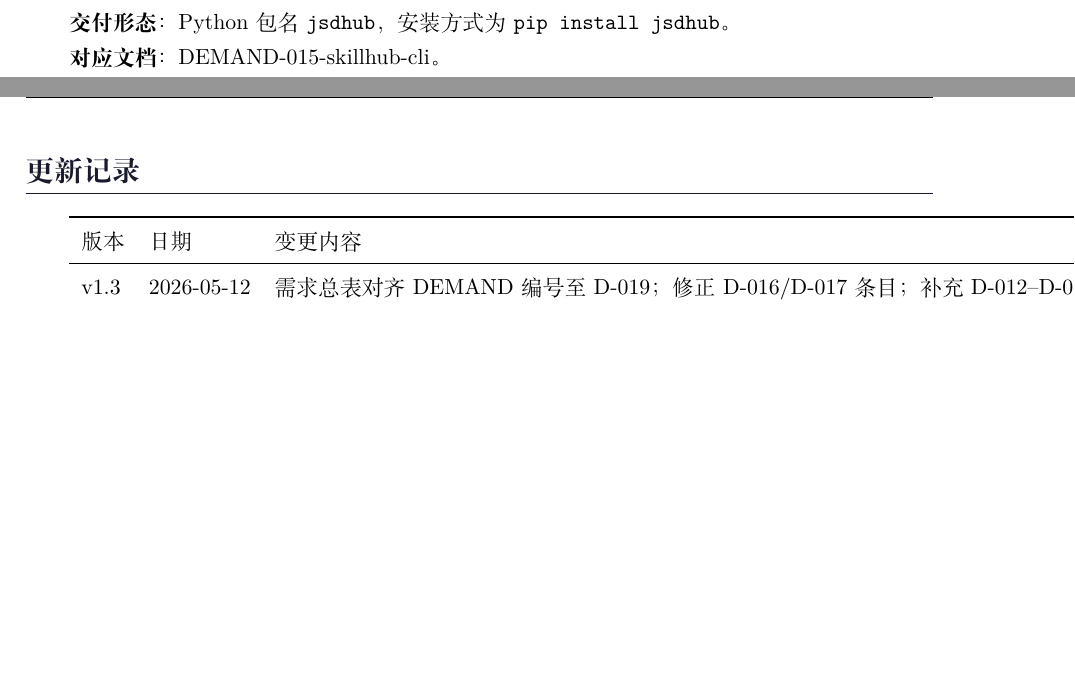
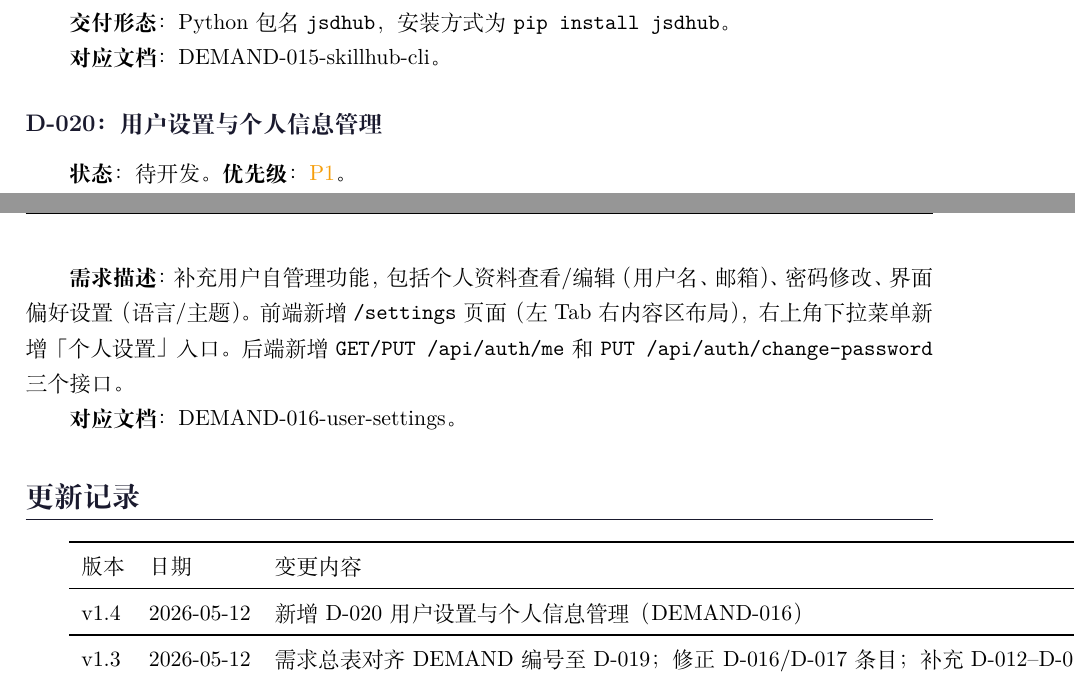
Before and after one commit to wzzfather/jsdSkillHub, a LaTeX paper (demands/MASTER.tex): two parts of pages 7 and 8 of 9, joined at a grey line, cut so that both start at the same text, the shorter picture padded with empty space. Compiled offline with XeLaTeX.

Commit message:
docs: MASTER v1.4 — add D-020 user settings (DEMAND-016)

```diff
--- a/demands/MASTER.tex
+++ b/demands/MASTER.tex
@@ -66,7 +66,7 @@
 \pagestyle{fancy}
 \fancyhf{}
 \fancyhead[L]{\small\color{graytext} 企业级 AI Agent 应用商店 -- 总需求文档}
-\fancyhead[R]{\small\color{graytext} MASTER v1.3}
+\fancyhead[R]{\small\color{graytext} MASTER v1.4}
 \fancyfoot[C]{\small\color{graytext} \thepage}
 \renewcommand{\headrulewidth}{0.4pt}
 
@@ -492,6 +493,15 @@ Skill 完整生命周期（上传、三层扫描、审批与上架）如下图
 
 \textbf{对应文档}：DEMAND-015-skillhub-cli。
 
+% ---------- D-020 ----------
+\subsection{D-020：用户设置与个人信息管理}
+
+\textbf{状态}：待开发。\textbf{优先级}：\textcolor{warning}{P1}。
+
+\textbf{需求描述}：补充用户自管理功能，包括个人资料查看/编辑（用户名、邮箱）、密码修改、界面偏好设置（语言/主题）。前端新增 \texttt{/settings} 页面（左 Tab 右内容区布局），右上角下拉菜单新增「个人设置」入口。后端新增 \texttt{GET/PUT /api/auth/me} 和 \texttt{PUT /api/auth/change-password} 三个接口。
+
+\textbf{对应文档}：DEMAND-016-user-settings。
+
 % ============================================================
 \section*{更新记录}
 % ============================================================
@@ -499,6 +509,8 @@ Skill 完整生命周期（上传、三层扫描、审批与上架）如下图
 \begin{tabular}{lll}
 \toprule
 版本 & 日期 & 变更内容 \\
+\midrule
+v1.4 & 2026-05-12 & 新增 D-020 用户设置与个人信息管理（DEMAND-016）\\
 \midrule
 v1.3 & 2026-05-12 & 需求总表对齐 DEMAND 编号至 D-019；修正 D-016/D-017 条目；补充 D-012--D-019 章节；D-011 验收已完成；D-015 进行中说明 \\
 v1.2 & 2026-05-06 & 新增 D-011 MVP 开发（上传+审查可视化），记录拍板决策 \\
```
Also changed, not shown: demands/MASTER.pdf, demands/MASTER.tex (1 more changed lines).
